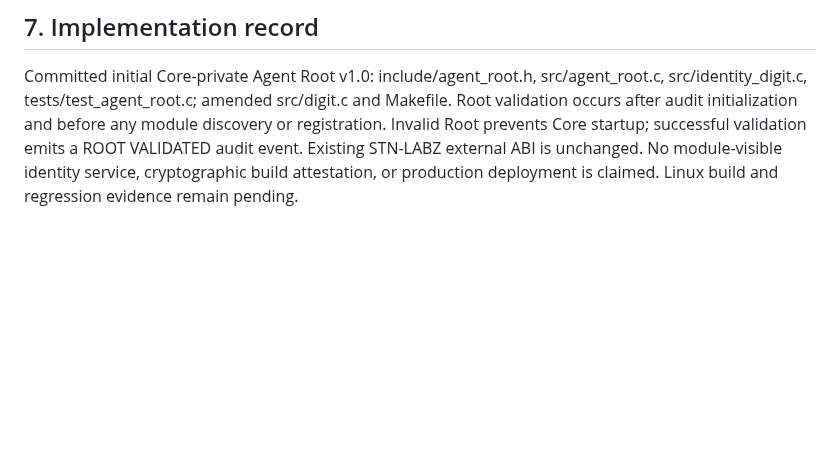
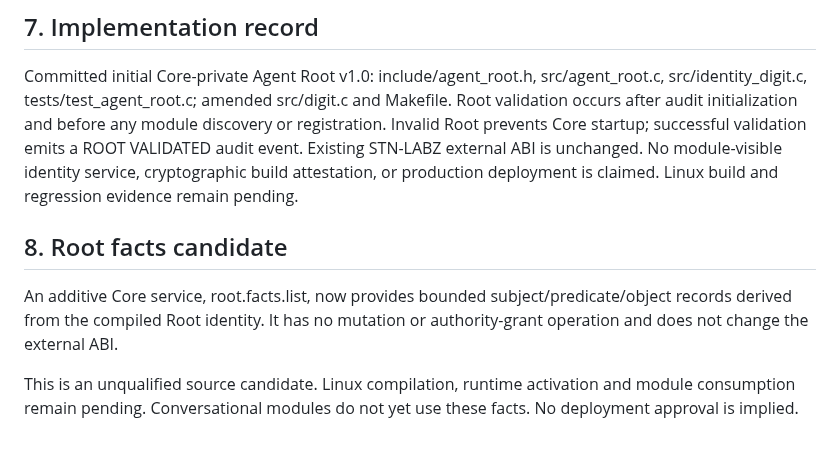
Before and after one commit to stnlabz/digit, a Markdown page: docs/AGENT_ROOT_1.0_INTEGRATION_CONTRACT.md, the part around the change. Rendered like a GitHub page; blank space fills up the shorter version.

Commit message:
Record Root facts service candidate and qualification limitations [skip ci]

```diff
--- a/docs/AGENT_ROOT_1.0_INTEGRATION_CONTRACT.md
+++ b/docs/AGENT_ROOT_1.0_INTEGRATION_CONTRACT.md
@@ -97,3 +97,9 @@ The operator subsequently authorized the scoped Core implementation. Source has
 ## 7. Implementation record
 
 Committed initial Core-private Agent Root v1.0: include/agent_root.h, src/agent_root.c, src/identity_digit.c, tests/test_agent_root.c; amended src/digit.c and Makefile. Root validation occurs after audit initialization and before any module discovery or registration. Invalid Root prevents Core startup; successful validation emits a ROOT VALIDATED audit event. Existing STN-LABZ external ABI is unchanged. No module-visible identity service, cryptographic build attestation, or production deployment is claimed. Linux build and regression evidence remain pending.
+
+## 8. Root facts candidate
+
+An additive Core service, root.facts.list, now provides bounded subject/predicate/object records derived from the compiled Root identity. It has no mutation or authority-grant operation and does not change the external ABI.
+
+This is an unqualified source candidate. Linux compilation, runtime activation and module consumption remain pending. Conversational modules do not yet use these facts. No deployment approval is implied.
```
